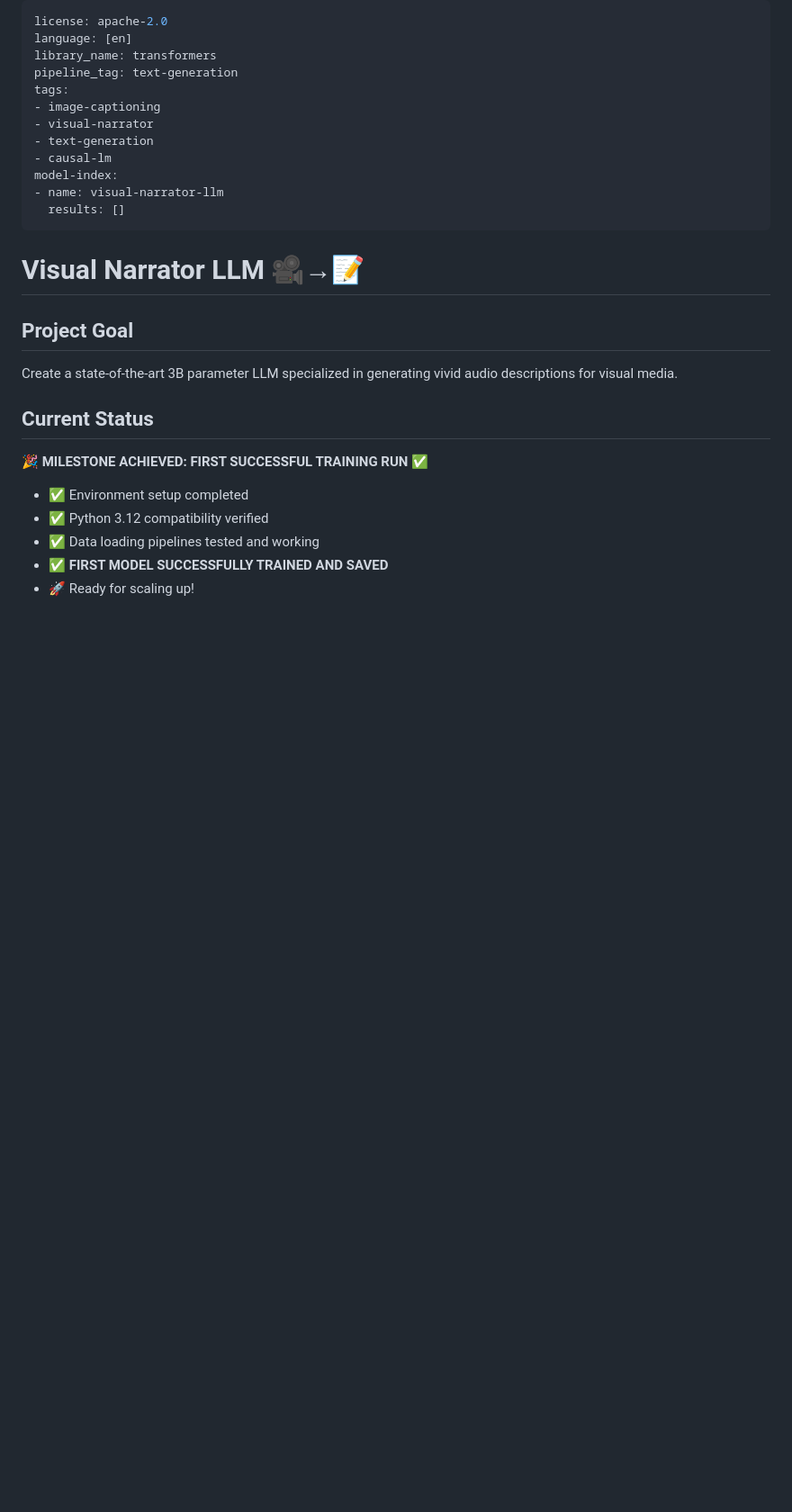
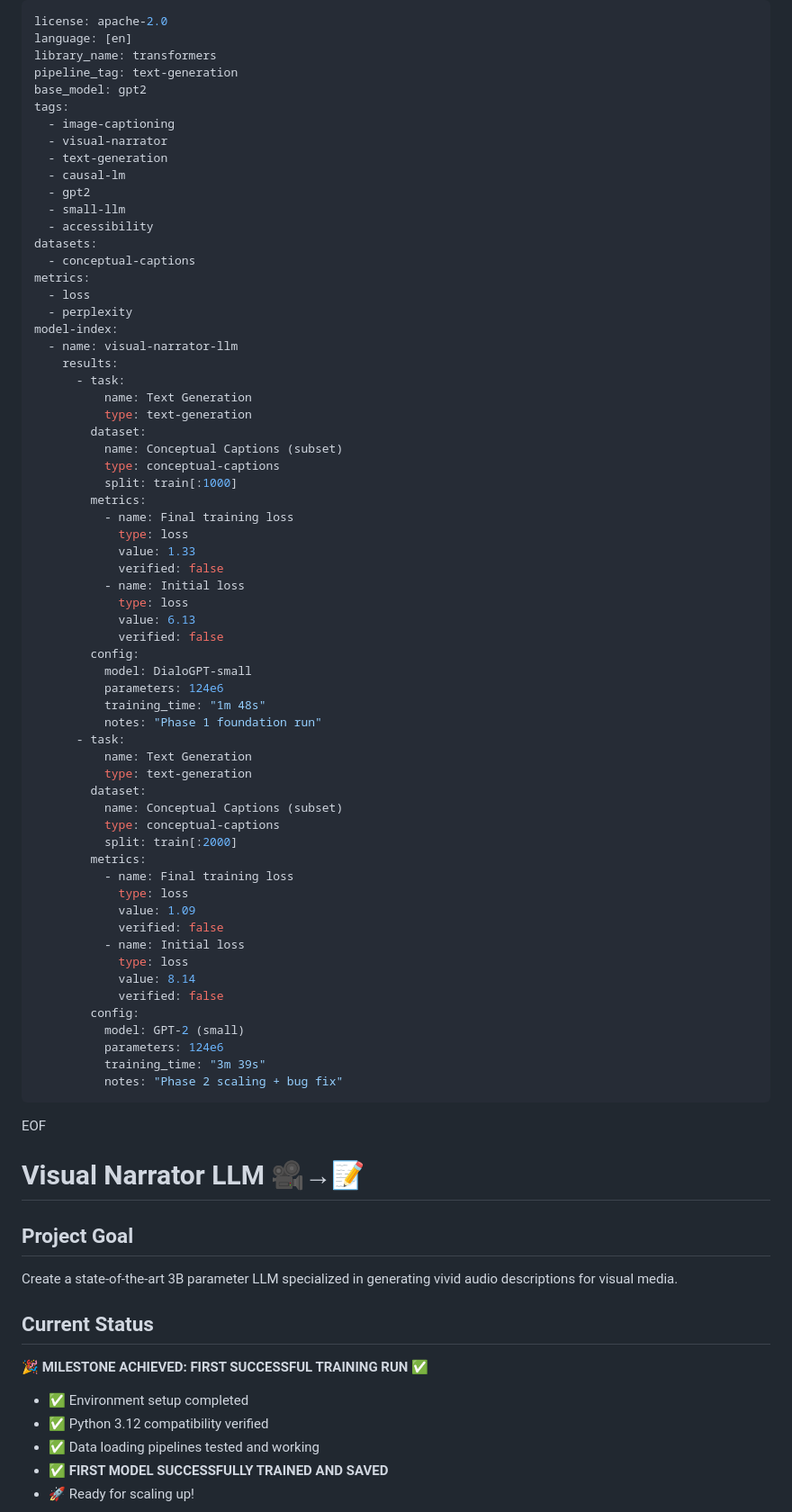
Before and after one commit to yonnastgetahun/visual-narrator-llm, a Markdown page: README.md, the part around the change. Shown: that part at 90% size. Drawn GitHub-style; blank space fills up the shorter version.

Commit message:
feat(card): richer YAML metadata (datasets, metrics, model-index)

```diff
--- a/README.md
+++ b/README.md
@@ -3,15 +3,67 @@ license: apache-2.0
 language: [en]
 library_name: transformers
 pipeline_tag: text-generation
+base_model: gpt2
 tags:
-- image-captioning
-- visual-narrator
-- text-generation
-- causal-lm
+  - image-captioning
+  - visual-narrator
+  - text-generation
+  - causal-lm
+  - gpt2
+  - small-llm
+  - accessibility
+datasets:
+  - conceptual-captions
+metrics:
+  - loss
+  - perplexity
 model-index:
-- name: visual-narrator-llm
-  results: []
+  - name: visual-narrator-llm
+    results:
+      - task:
+          name: Text Generation
+          type: text-generation
+        dataset:
+          name: Conceptual Captions (subset)
+          type: conceptual-captions
+          split: train[:1000]
+        metrics:
+          - name: Final training loss
+            type: loss
+            value: 1.33
+            verified: false
+          - name: Initial loss
+            type: loss
+            value: 6.13
+            verified: false
+        config:
+          model: DialoGPT-small
+          parameters: 124e6
+          training_time: "1m 48s"
+          notes: "Phase 1 foundation run"
+      - task:
+          name: Text Generation
+          type: text-generation
+        dataset:
+          name: Conceptual Captions (subset)
+          type: conceptual-captions
+          split: train[:2000]
+        metrics:
+          - name: Final training loss
+            type: loss
+            value: 1.09
+            verified: false
+          - name: Initial loss
+            type: loss
+            value: 8.14
+            verified: false
+        config:
+          model: GPT-2 (small)
+          parameters: 124e6
+          training_time: "3m 39s"
+          notes: "Phase 2 scaling + bug fix"
 ---
+EOF
 # Visual Narrator LLM 🎥→📝
 
 ## Project Goal
```
